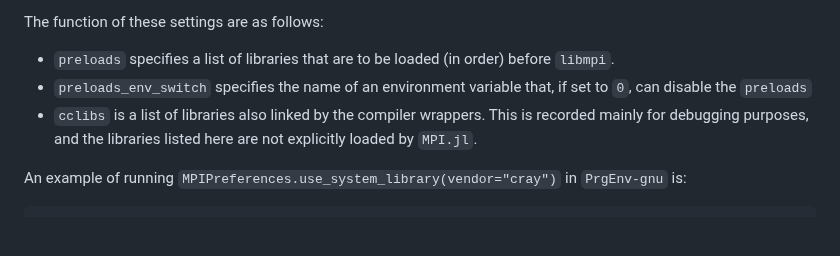
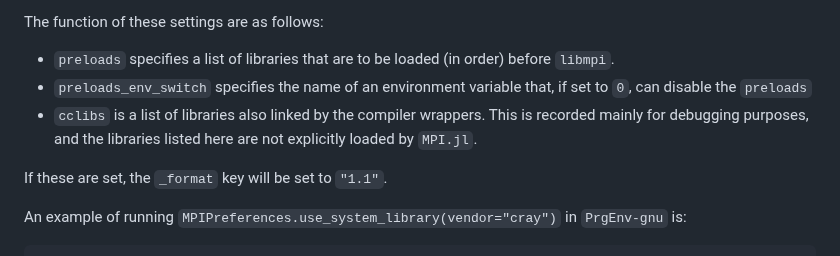
Before and after one commit to JuliaParallel/MPI.jl, a Markdown page: docs/src/configuration.md, the part around the change. Drawn GitHub-style; blank space fills up the shorter version.

Commit message:
Update docs/src/configuration.md
Co-authored-by: Simon Byrne <simonbyrne@gmail.com>

```diff
--- a/docs/src/configuration.md
+++ b/docs/src/configuration.md
@@ -129,6 +129,8 @@ The function of these settings are as follows:
    recorded mainly for debugging purposes, and the libraries listed here are not
    explicitly loaded by `MPI.jl`.
 
+If these are set, the `_format` key will be set to `"1.1"`.
+
 An example of running `MPIPreferences.use_system_library(vendor="cray")` in
 `PrgEnv-gnu` is:
 
```
